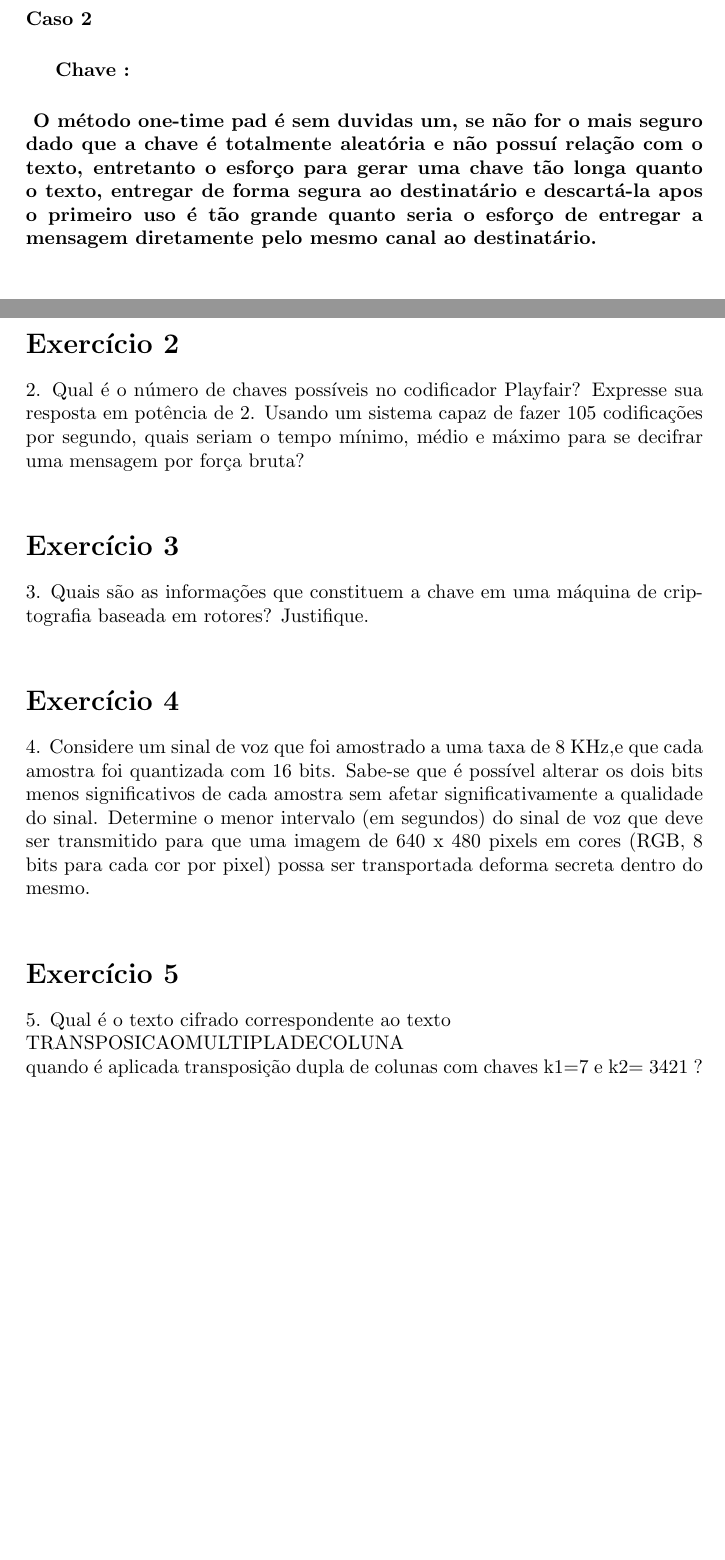
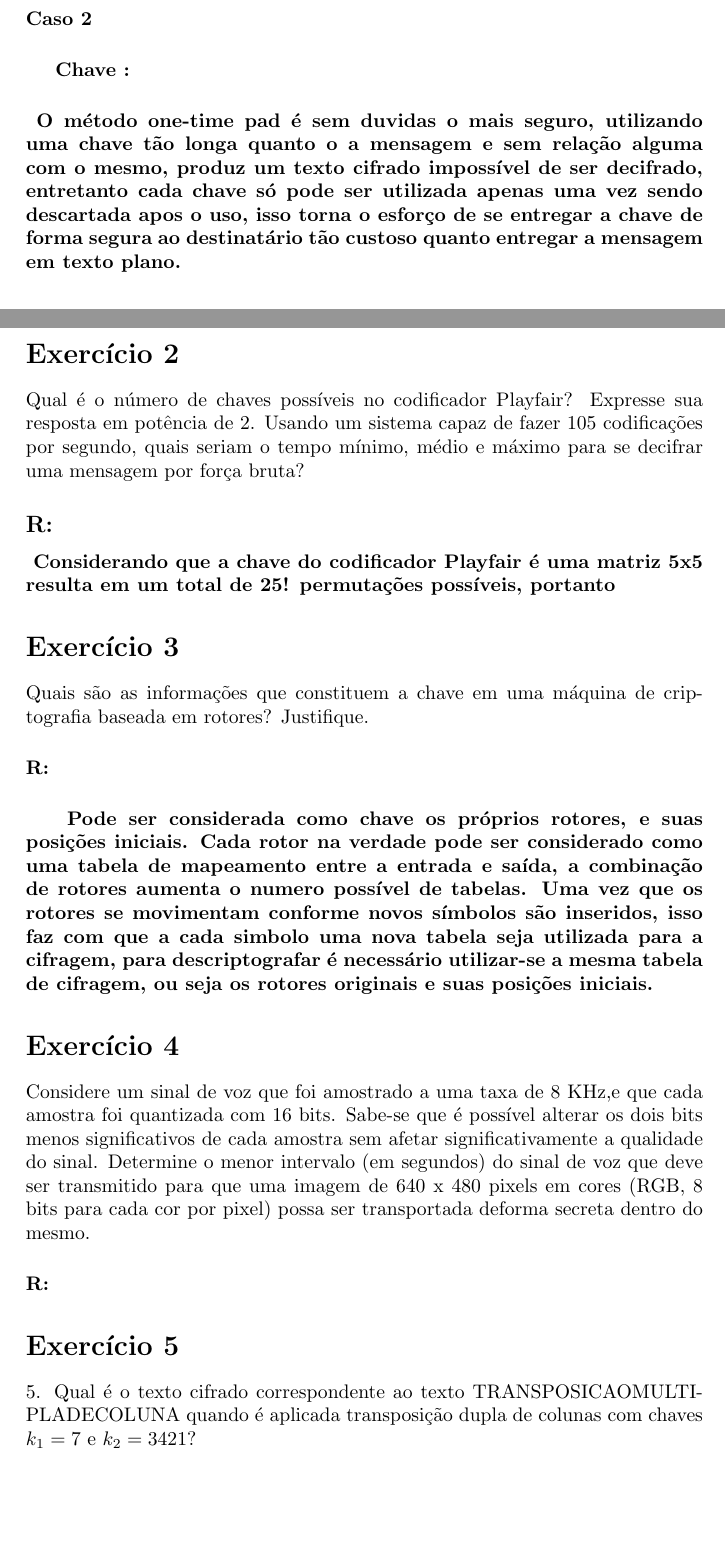
Before and after one commit to welsonjr/IA012, a LaTeX document (ListaIA012.tex): two parts of pages 1 and 2 of 9, joined at a grey line, cut so that both start at the same text, the shorter picture padded with empty space. Compiled offline with pdfLaTeX.

Commit message:
Some more done

```diff
--- a/ListaIA012.tex
+++ b/ListaIA012.tex
@@ -25,15 +25,18 @@ Usando a Tabela~\ref{tab:table_vigenere} na Pagina:~\pageref{tab:table_vigenere}
 \subparagraph*{Chave : }
 \paragraph*{Caso 2}
 \subparagraph*{Chave : }
-\paragraph*{ O método one-time pad é sem duvidas um, se não for o mais seguro dado que a chave é totalmente aleatória e não possuí relação com o texto, entretanto o esforço para gerar uma chave tão longa quanto o texto, entregar de forma segura ao destinatário e descartá-la apos o primeiro uso é tão grande quanto seria o esforço de entregar a mensagem diretamente pelo mesmo canal ao destinatário.  }
+\paragraph*{ O método one-time pad é sem duvidas o mais seguro, utilizando uma chave tão longa quanto o a mensagem e sem relação alguma com o mesmo, produz um texto cifrado impossível de ser decifrado, entretanto cada chave só pode ser utilizada apenas uma vez sendo descartada apos o uso, isso torna o esforço de se entregar a chave de forma segura ao destinatário tão custoso quanto entregar a mensagem em texto plano.  }
 \section*{Exercício 2}
-2. Qual é o número de chaves possíveis no codificador Playfair? Expresse sua resposta em potência de 2. Usando um sistema capaz de fazer 105 codificações por segundo, quais seriam o tempo mínimo, médio e máximo para se decifrar uma mensagem por força bruta?\\
+Qual é o número de chaves possíveis no codificador Playfair? Expresse sua resposta em potência de 2. Usando um sistema capaz de fazer 105 codificações por segundo, quais seriam o tempo mínimo, médio e máximo para se decifrar uma mensagem por força bruta?
+\subsection*{R:}
+\paragraph*{ Considerando que a chave do codificador  Playfair é uma matriz 5x5 resulta em um total de 25! permutações possíveis, portanto }
 \section*{Exercício 3}
-3. Quais são as informações que constituem a chave em uma máquina de criptografia baseada em rotores? Justifique.\\
+Quais são as informações que constituem a chave em uma máquina de criptografia baseada em rotores? Justifique.
+\paragraph*{R:}
+\subparagraph*{ Pode ser considerada como chave os próprios rotores, e suas posições iniciais. Cada rotor na verdade pode ser considerado como uma tabela de mapeamento entre a entrada e saída, a combinação de rotores aumenta o numero possível de tabelas. Uma vez que os rotores se movimentam conforme novos símbolos são inseridos, isso faz com que a cada simbolo uma nova tabela seja utilizada para a cifragem, para descriptografar é necessário utilizar-se a mesma tabela de cifragem, ou seja os rotores originais e suas posições iniciais.}
 \section*{Exercício 4}
-4. Considere um sinal de voz que foi amostrado a uma taxa de 8 KHz,e que cada amostra foi quantizada com 16 bits. Sabe-se que é possível alterar os dois bits menos significativos de cada amostra sem afetar significativamente a qualidade do sinal. Determine o menor intervalo (em segundos) do sinal de voz que deve ser transmitido para que uma imagem de 640 x 480 pixels em cores (RGB, 8 bits para cada cor por pixel) possa ser transportada deforma secreta dentro do mesmo.\\
+Considere um sinal de voz que foi amostrado a uma taxa de 8 KHz,e que cada amostra foi quantizada com 16 bits. Sabe-se que é possível alterar os dois bits menos significativos de cada amostra sem afetar significativamente a qualidade do sinal. Determine o menor intervalo (em segundos) do sinal de voz que deve ser transmitido para que uma imagem de 640 x 480 pixels em cores (RGB, 8 bits para cada cor por pixel) possa ser transportada deforma secreta dentro do mesmo.
+\paragraph*{R:}
 \section*{Exercício 5}
-5. Qual é o texto cifrado correspondente ao texto\\
-TRANSPOSICAOMULTIPLADECOLUNA\\
-quando é aplicada transposição dupla de colunas com chaves k1=7 e k2= 3421 ?\\
+5. Qual é o texto cifrado correspondente ao texto TRANSPOSICAOMULTIPLADECOLUNA quando é aplicada transposição dupla de colunas com chaves \begin{math}k_1=7\end{math} e \begin{math}k_2= 3421\end{math}?
 \section*{Exercício 6}
```
Also changed, not shown: ListaIA012.tex (6 more changed lines).
